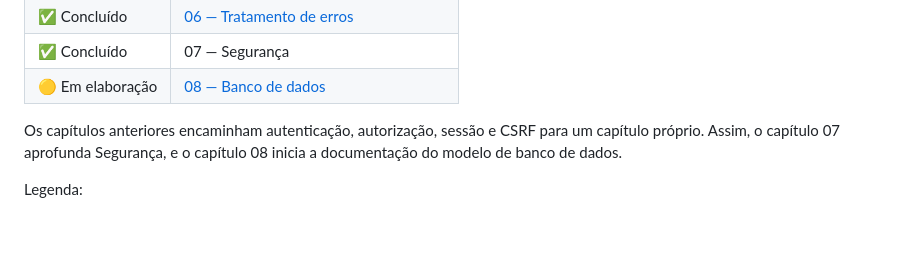
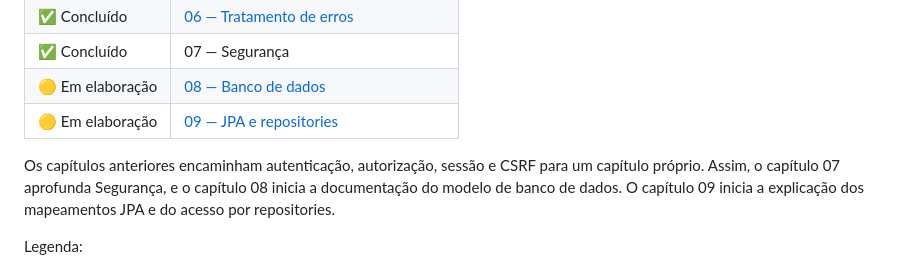
Before and after one commit to LeftSon13/escala-24, a Markdown page: docs/technical-guide/README.md, the part around the change. Rendered like a GitHub page; blank space fills up the shorter version.

```diff
--- a/docs/technical-guide/README.md
+++ b/docs/technical-guide/README.md
@@ -113,11 +113,14 @@ Os arquivos atualmente existentes nesta pasta são:
 | ✅ Concluído | [06 — Tratamento de erros](./06-tratamento-de-erros.md) |
 | ✅ Concluído | 07 — Segurança |
 | 🟡 Em elaboração | [08 — Banco de dados](./08-banco-de-dados.md) |
+| 🟡 Em elaboração | [09 — JPA e repositories](./09-jpa-e-repositories.md) |
 
 
 Os capítulos anteriores encaminham autenticação, autorização, sessão e CSRF
 para um capítulo próprio. Assim, o capítulo 07 aprofunda Segurança, e o
 capítulo 08 inicia a documentação do modelo de banco de dados.
+O capítulo 09 inicia a explicação dos mapeamentos JPA e do acesso por
+repositories.
 
 Legenda:
 
```
Also changed, not shown: docs/technical-guide/09-jpa-e-repositories.md (added, +418 -0 lines).
